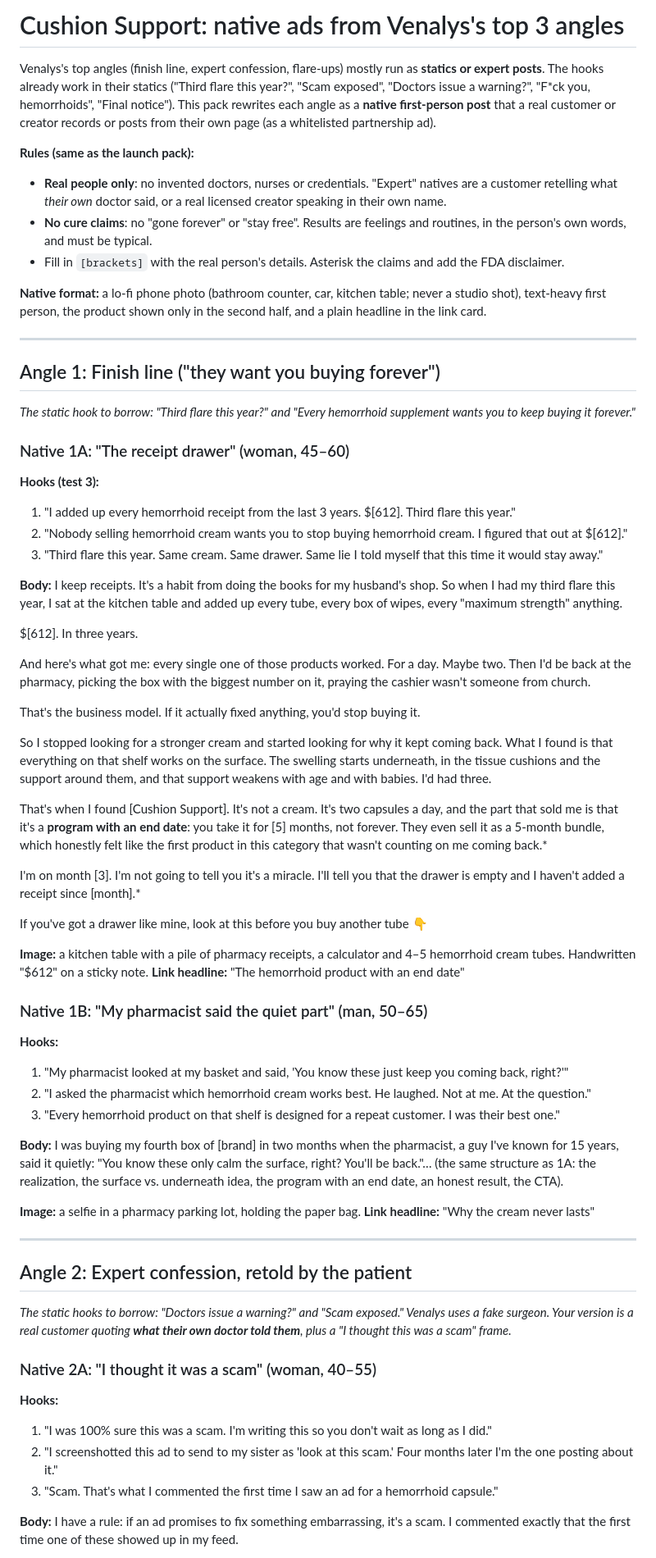
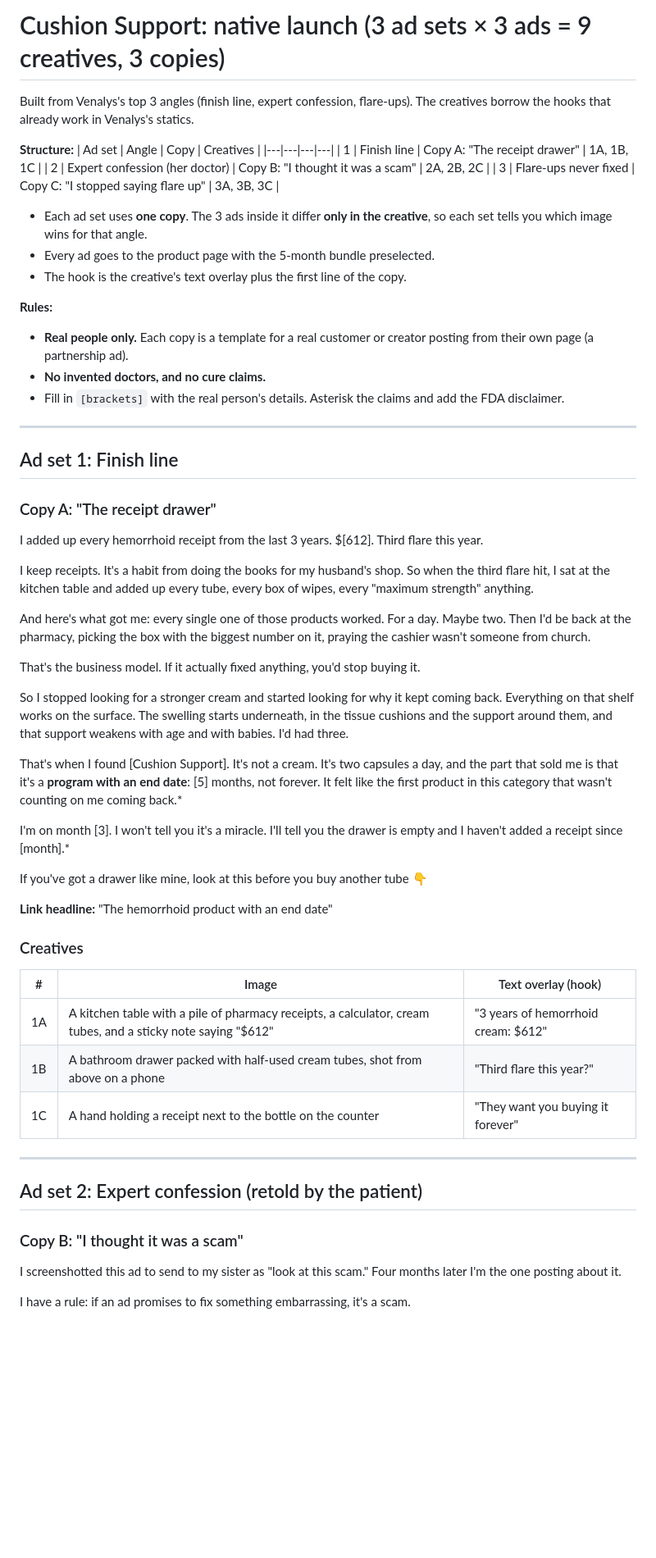
Before and after one commit to ryankooz/pdp, a Markdown page: ads/cushion-support-natives.md, the part around one of its changes. Shown at 82% size. Rendered like a GitHub page; blank space fills up the shorter version.

Commit message:
Restructure natives into 3 ad sets x 3 creatives, one copy each
Co-Authored-By: Claude Opus 5.5 <noreply@anthropic.com>
Claude-Session: https://claude.ai/code/session_01SKqx2oyaVt5JJq6CzUnELK

```diff
--- a/ads/cushion-support-natives.md
+++ b/ads/cushion-support-natives.md
@@ -1,67 +1,59 @@
-# Cushion Support: native ads from Venalys's top 3 angles
+# Cushion Support: native launch (3 ad sets × 3 ads = 9 creatives, 3 copies)
 
-Venalys's top angles (finish line, expert confession, flare-ups) mostly run as **statics or expert posts**. The hooks already work in their statics ("Third flare this year?", "Scam exposed", "Doctors issue a warning?", "F*ck you, hemorrhoids", "Final notice"). This pack rewrites each angle as a **native first-person post** that a real customer or creator records or posts from their own page (as a whitelisted partnership ad).
+Built from Venalys's top 3 angles (finish line, expert confession, flare-ups). The creatives borrow the hooks that already work in Venalys's statics.
 
-**Rules (same as the launch pack):**
-- **Real people only**: no invented doctors, nurses or credentials. "Expert" natives are a customer retelling what *their own* doctor said, or a real licensed creator speaking in their own name.
-- **No cure claims**: no "gone forever" or "stay free". Results are feelings and routines, in the person's own words, and must be typical.
+**Structure:**
+| Ad set | Angle | Copy | Creatives |
+|---|---|---|---|
+| 1 | Finish line | Copy A: "The receipt drawer" | 1A, 1B, 1C |
+| 2 | Expert confession (her doctor) | Copy B: "I thought it was a scam" | 2A, 2B, 2C |
+| 3 | Flare-ups never fixed | Copy C: "I stopped saying flare up" | 3A, 3B, 3C |
+
+- Each ad set uses **one copy**. The 3 ads inside it differ **only in the creative**, so each set tells you which image wins for that angle.
+- Every ad goes to the product page with the 5-month bundle preselected.
+- The hook is the creative's text overlay plus the first line of the copy.
+
+**Rules:**
+- **Real people only.** Each copy is a template for a real customer or creator posting from their own page (a partnership ad).
+- **No invented doctors, and no cure claims.**
 - Fill in `[brackets]` with the real person's details. Asterisk the claims and add the FDA disclaimer.
-
-**Native format:** a lo-fi phone photo (bathroom counter, car, kitchen table; never a studio shot), text-heavy first person, the product shown only in the second half, and a plain headline in the link card.
 
 ---
 
-## Angle 1: Finish line ("they want you buying forever")
-*The static hook to borrow: "Third flare this year?" and "Every hemorrhoid supplement wants you to keep buying it forever."*
+## Ad set 1: Finish line
 
-### Native 1A: "The receipt drawer" (woman, 45–60)
-**Hooks (test 3):**
-1. "I added up every hemorrhoid receipt from the last 3 years. $[612]. Third flare this year."
-2. "Nobody selling hemorrhoid cream wants you to stop buying hemorrhoid cream. I figured that out at $[612]."
-3. "Third flare this year. Same cream. Same drawer. Same lie I told myself that this time it would stay away."
+### Copy A: "The receipt drawer"
+I added up every hemorrhoid receipt from the last 3 years. $[612]. Third flare this year.
 
-**Body:**
-I keep receipts. It's a habit from doing the books for my husband's shop. So when I had my third flare this year, I sat at the kitchen table and added up every tube, every box of wipes, every "maximum strength" anything.
-
-$[612]. In three years.
+I keep receipts. It's a habit from doing the books for my husband's shop. So when the third flare hit, I sat at the kitchen table and added up every tube, every box of wipes, every "maximum strength" anything.
 
 And here's what got me: every single one of those products worked. For a day. Maybe two. Then I'd be back at the pharmacy, picking the box with the biggest number on it, praying the cashier wasn't someone from church.
 
 That's the business model. If it actually fixed anything, you'd stop buying it.
 
-So I stopped looking for a stronger cream and started looking for why it kept coming back. What I found is that everything on that shelf works on the surface. The swelling starts underneath, in the tissue cushions and the support around them, and that support weakens with age and with babies. I'd had three.
+So I stopped looking for a stronger cream and started looking for why it kept coming back. Everything on that shelf works on the surface. The swelling starts underneath, in the tissue cushions and the support around them, and that support weakens with age and with babies. I'd had three.
 
-That's when I found [Cushion Support]. It's not a cream. It's two capsules a day, and the part that sold me is that it's a **program with an end date**: you take it for [5] months, not forever. They even sell it as a 5-month bundle, which honestly felt like the first product in this category that wasn't counting on me coming back.*
+That's when I found [Cushion Support]. It's not a cream. It's two capsules a day, and the part that sold me is that it's a **program with an end date**: [5] months, not forever. It felt like the first product in this category that wasn't counting on me coming back.*
 
-I'm on month [3]. I'm not going to tell you it's a miracle. I'll tell you that the drawer is empty and I haven't added a receipt since [month].*
+I'm on month [3]. I won't tell you it's a miracle. I'll tell you the drawer is empty and I haven't added a receipt since [month].*
 
 If you've got a drawer like mine, look at this before you buy another tube 👇
 
-**Image:** a kitchen table with a pile of pharmacy receipts, a calculator and 4–5 hemorrhoid cream tubes. Handwritten "$612" on a sticky note.
 **Link headline:** "The hemorrhoid product with an end date"
 
-### Native 1B: "My pharmacist said the quiet part" (man, 50–65)
-**Hooks:**
-1. "My pharmacist looked at my basket and said, 'You know these just keep you coming back, right?'"
-2. "I asked the pharmacist which hemorrhoid cream works best. He laughed. Not at me. At the question."
-3. "Every hemorrhoid product on that shelf is designed for a repeat customer. I was their best one."
-
-**Body:** I was buying my fourth box of [brand] in two months when the pharmacist, a guy I've known for 15 years, said it quietly: "You know these only calm the surface, right? You'll be back."… (the same structure as 1A: the realization, the surface vs. underneath idea, the program with an end date, an honest result, the CTA).
-
-**Image:** a selfie in a pharmacy parking lot, holding the paper bag.
-**Link headline:** "Why the cream never lasts"
+### Creatives
+| # | Image | Text overlay (hook) |
+|---|---|---|
+| 1A | A kitchen table with a pile of pharmacy receipts, a calculator, cream tubes, and a sticky note saying "$612" | "3 years of hemorrhoid cream: $612" |
+| 1B | A bathroom drawer packed with half-used cream tubes, shot from above on a phone | "Third flare this year?" |
+| 1C | A hand holding a receipt next to the bottle on the counter | "They want you buying it forever" |
 
 ---
 
-## Angle 2: Expert confession, retold by the patient
-*The static hooks to borrow: "Doctors issue a warning?" and "Scam exposed." Venalys uses a fake surgeon. Your version is a real customer quoting **what their own doctor told them**, plus a "I thought this was a scam" frame.*
+## Ad set 2: Expert confession (retold by the patient)
 
-### Native 2A: "I thought it was a scam" (woman, 40–55)
-**Hooks:**
-1. "I was 100% sure this was a scam. I'm writing this so you don't wait as long as I did."
-2. "I screenshotted this ad to send to my sister as 'look at this scam.' Four months later I'm the one posting about it."
-3. "Scam. That's what I commented the first time I saw an ad for a hemorrhoid capsule."
+### Copy B: "I thought it was a scam"
+I screenshotted this ad to send to my sister as "look at this scam." Four months later I'm the one posting about it.
 
-**Body:**
-I have a rule: if an ad promises to fix something embarrassing, it's a scam. I commented exactly that the first time one of these showed up in my feed.
+I have a rule: if an ad promises to fix something embarrassing, it's a scam.
 
```
Also changed, not shown: other parts of ads/cushion-support-natives.md (+27 -43 lines).
